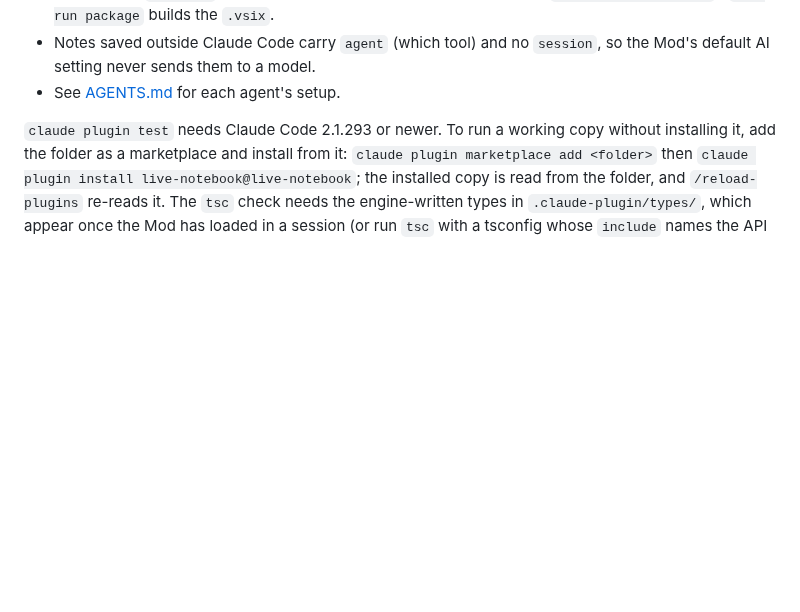
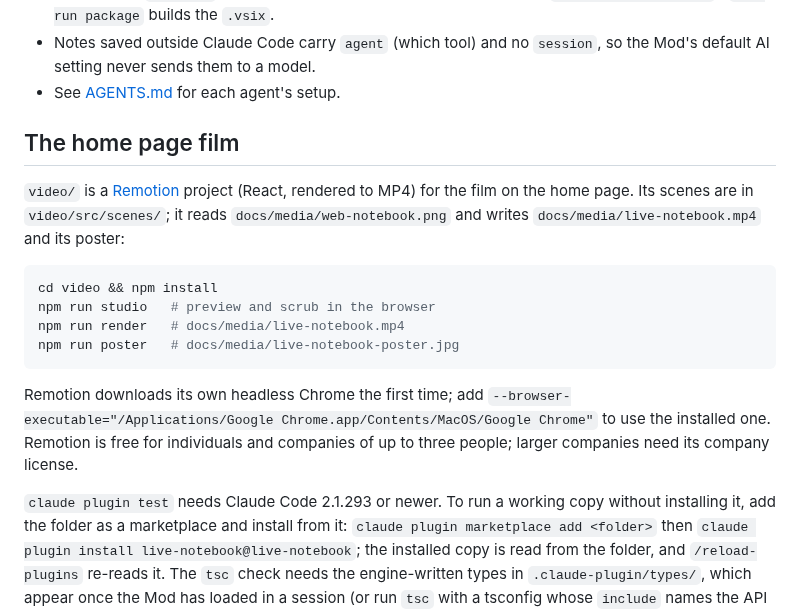
Before and after one commit to AmberWJL/live-claude-notebook, a Markdown page: docs/DEVELOPMENT.md, the part around the change. Rendered like a GitHub page; blank space fills up the shorter version.

````diff
--- a/docs/DEVELOPMENT.md
+++ b/docs/DEVELOPMENT.md
@@ -57,6 +57,25 @@ binary), with a throwaway profile and notes folder.
 - Notes saved outside Claude Code carry `agent` (which tool) and no
   `session`, so the Mod's default AI setting never sends them to a model.
 - See [AGENTS.md](AGENTS.md) for each agent's setup.
+
+## The home page film
+
+`video/` is a [Remotion](https://www.remotion.dev) project (React, rendered
+to MP4) for the film on the home page. Its scenes are in `video/src/scenes/`;
+it reads `docs/media/web-notebook.png` and writes
+`docs/media/live-notebook.mp4` and its poster:
+
+```bash
+cd video && npm install
+npm run studio   # preview and scrub in the browser
+npm run render   # docs/media/live-notebook.mp4
+npm run poster   # docs/media/live-notebook-poster.jpg
+```
+
+Remotion downloads its own headless Chrome the first time; add
+`--browser-executable="/Applications/Google Chrome.app/Contents/MacOS/Google Chrome"`
+to use the installed one. Remotion is free for individuals and companies
+of up to three people; larger companies need its company license.
 
 `claude plugin test` needs Claude Code 2.1.293 or newer. To run a working
 copy without installing it, add the folder as a marketplace and install from
````
Also changed, not shown: README.md (+4 -0 lines), docs/media/live-notebook-poster.jpg (added), 16 other files.
